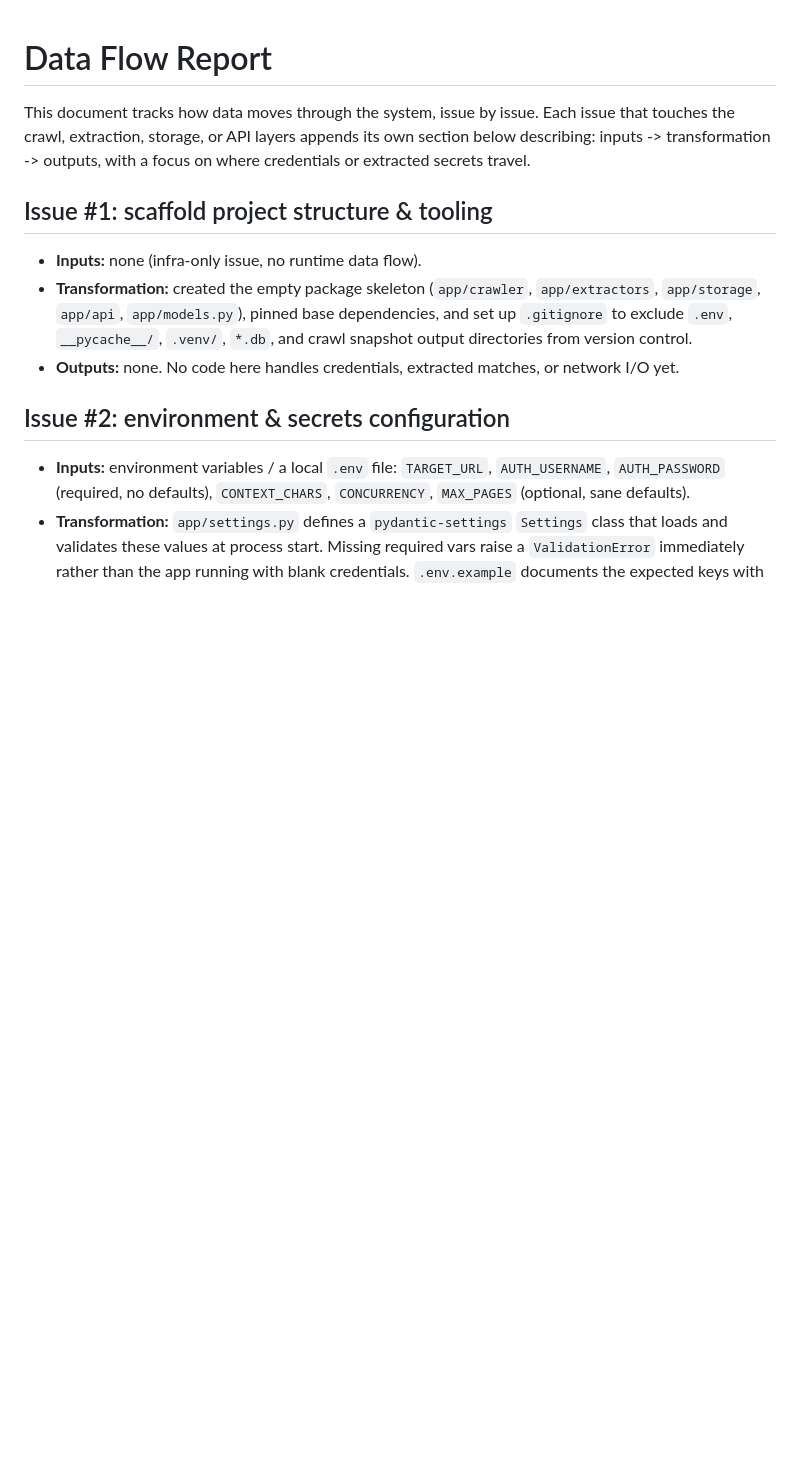
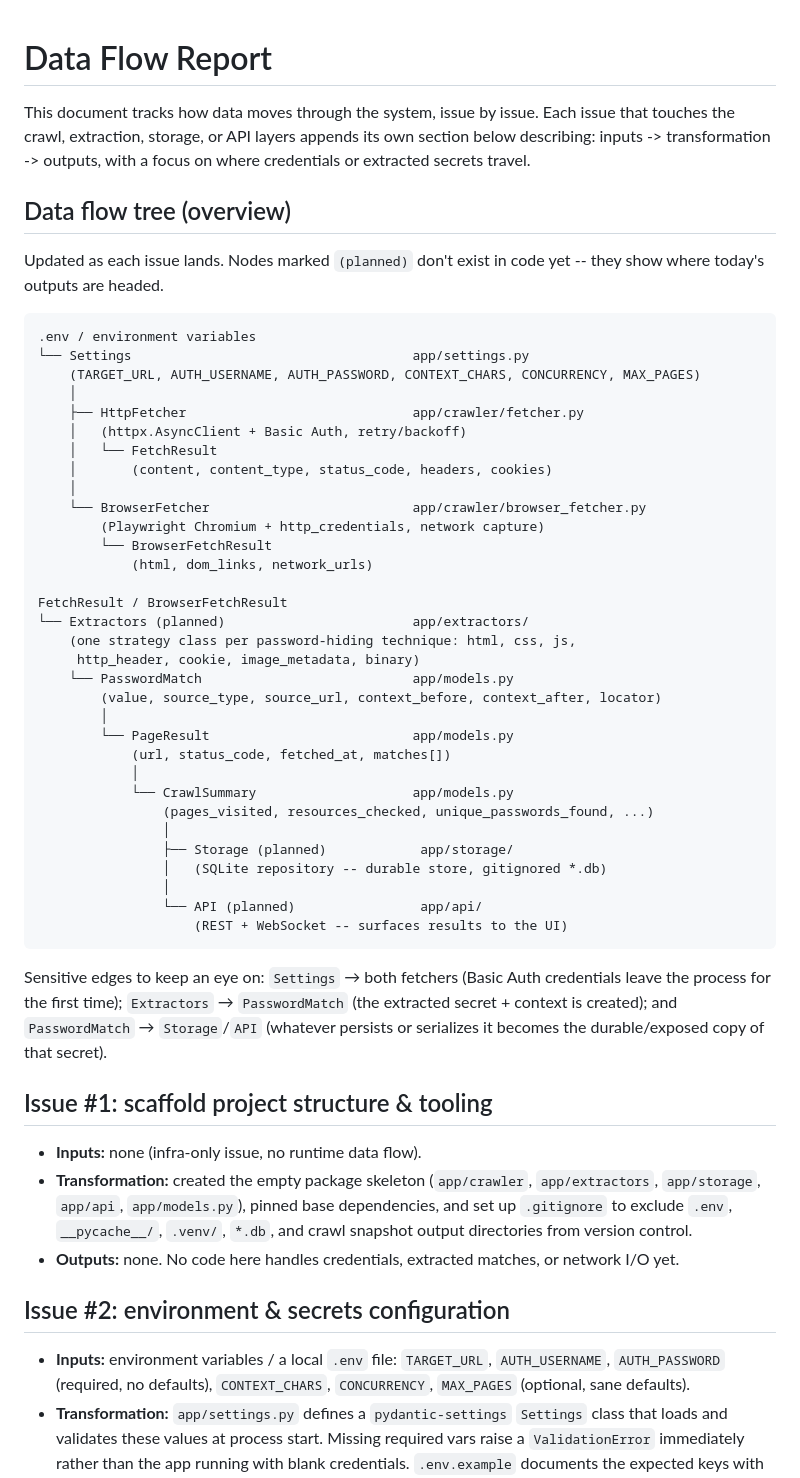
Before and after one commit to ahmad1368/crawler.visualping.io, a Markdown page: docs/DATA_FLOW_REPORT.md, the part around the change. GitHub-like rendering; blank space fills up the shorter version.

Commit message:
docs: add data flow tree overview to DATA_FLOW_REPORT.md (Refs #5)

````diff
--- a/docs/DATA_FLOW_REPORT.md
+++ b/docs/DATA_FLOW_REPORT.md
@@ -4,6 +4,52 @@ This document tracks how data moves through the system, issue by issue. Each
 issue that touches the crawl, extraction, storage, or API layers appends its
 own section below describing: inputs -> transformation -> outputs, with a
 focus on where credentials or extracted secrets travel.
+
+## Data flow tree (overview)
+
+Updated as each issue lands. Nodes marked `(planned)` don't exist in code
+yet -- they show where today's outputs are headed.
+
+```
+.env / environment variables
+└── Settings                                    app/settings.py
+    (TARGET_URL, AUTH_USERNAME, AUTH_PASSWORD, CONTEXT_CHARS, CONCURRENCY, MAX_PAGES)
+    │
+    ├── HttpFetcher                             app/crawler/fetcher.py
+    │   (httpx.AsyncClient + Basic Auth, retry/backoff)
+    │   └── FetchResult
+    │       (content, content_type, status_code, headers, cookies)
+    │
+    └── BrowserFetcher                          app/crawler/browser_fetcher.py
+        (Playwright Chromium + http_credentials, network capture)
+        └── BrowserFetchResult
+            (html, dom_links, network_urls)
+
+FetchResult / BrowserFetchResult
+└── Extractors (planned)                        app/extractors/
+    (one strategy class per password-hiding technique: html, css, js,
+     http_header, cookie, image_metadata, binary)
+    └── PasswordMatch                           app/models.py
+        (value, source_type, source_url, context_before, context_after, locator)
+        │
+        └── PageResult                          app/models.py
+            (url, status_code, fetched_at, matches[])
+            │
+            └── CrawlSummary                    app/models.py
+                (pages_visited, resources_checked, unique_passwords_found, ...)
+                │
+                ├── Storage (planned)            app/storage/
+                │   (SQLite repository -- durable store, gitignored *.db)
+                │
+                └── API (planned)                app/api/
+                    (REST + WebSocket -- surfaces results to the UI)
+```
+
+Sensitive edges to keep an eye on: `Settings` → both fetchers (Basic Auth
+credentials leave the process for the first time); `Extractors` →
+`PasswordMatch` (the extracted secret + context is created); and
+`PasswordMatch` → `Storage`/`API` (whatever persists or serializes it
+becomes the durable/exposed copy of that secret).
 
 ## Issue #1: scaffold project structure & tooling
 
````
